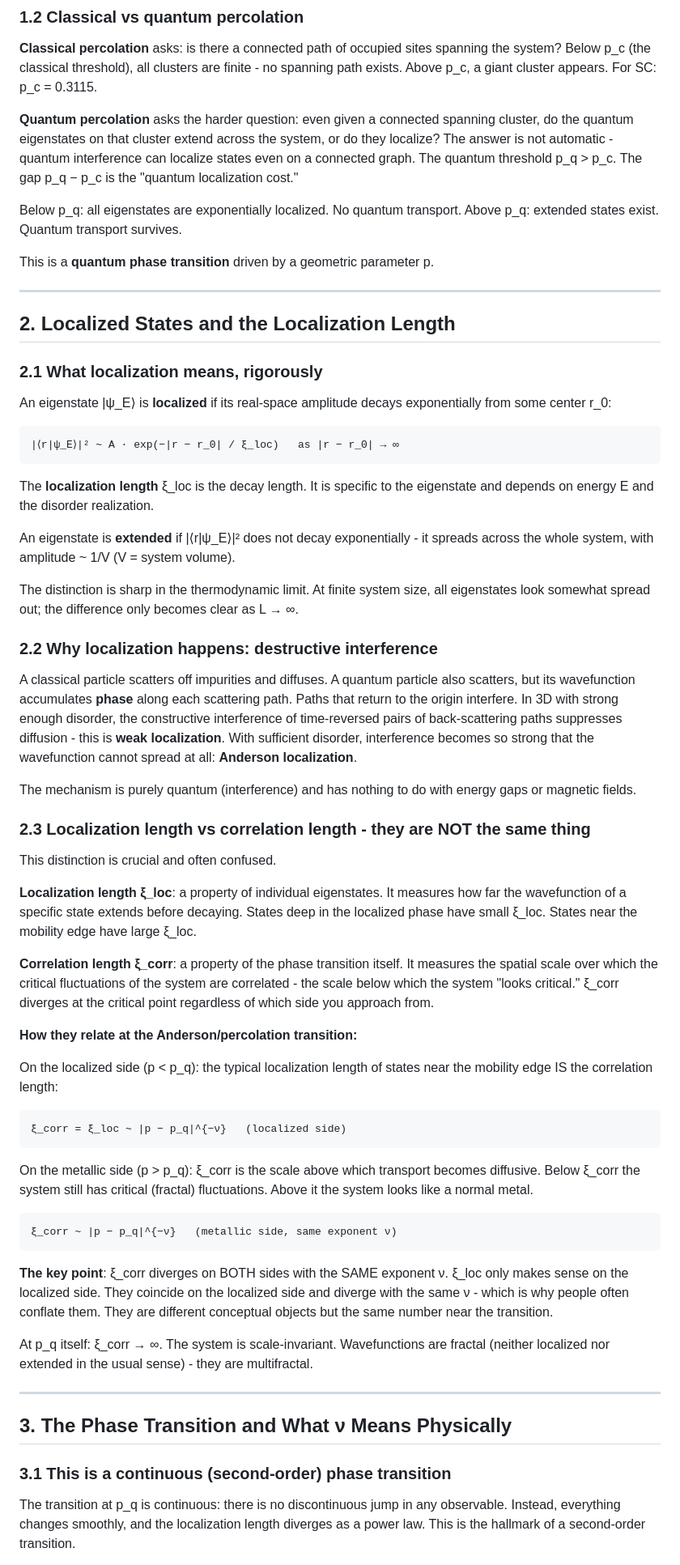
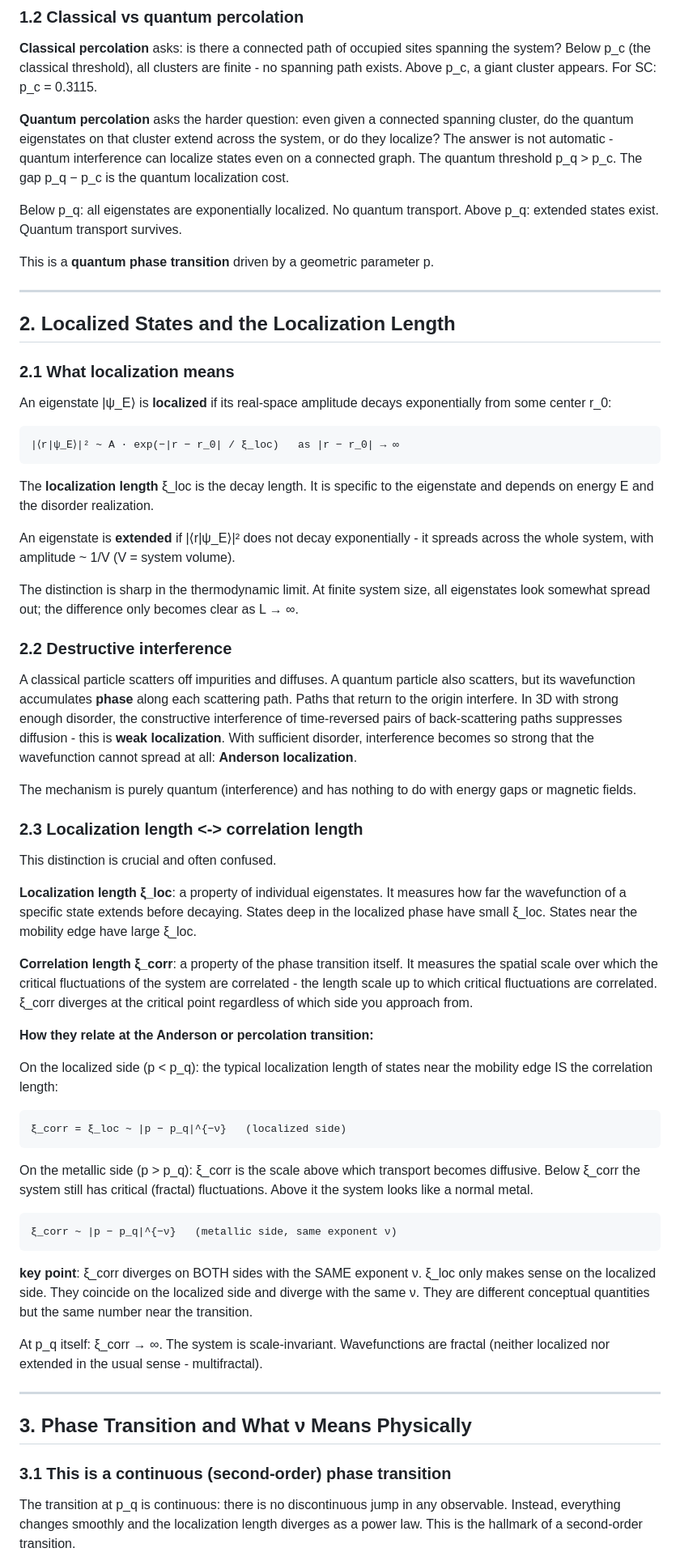
Before and after one commit to peti12352/qm_anderson, a Markdown page: docs/physics_notes.md, the part around one of its changes. Shown at 81% size. GitHub-like rendering.

Commit message:
docs: reword correlation length definition
Co-Authored-By: Claude Sonnet 4.6 <noreply@anthropic.com>

````diff
--- a/docs/physics_notes.md
+++ b/docs/physics_notes.md
@@ -33,7 +33,7 @@ path exists. Above p_c, a giant cluster appears. For SC: p_c = 0.3115.
 cluster, do the quantum eigenstates on that cluster extend across the system, or do
 they localize? The answer is not automatic - quantum interference can localize states
 even on a connected graph. The quantum threshold p_q > p_c. The gap p_q − p_c is the
-"quantum localization cost."
+quantum localization cost.
 
 Below p_q: all eigenstates are exponentially localized. No quantum transport.
 Above p_q: extended states exist. Quantum transport survives.
@@ -44,7 +44,7 @@ This is a **quantum phase transition** driven by a geometric parameter p.
 
 ## 2. Localized States and the Localization Length
 
-### 2.1 What localization means, rigorously
+### 2.1 What localization means
 
 An eigenstate |ψ_E⟩ is **localized** if its real-space amplitude decays exponentially
 from some center r_0:
@@ -62,7 +62,7 @@ across the whole system, with amplitude ~ 1/V (V = system volume).
 The distinction is sharp in the thermodynamic limit. At finite system size, all
 eigenstates look somewhat spread out; the difference only becomes clear as L → ∞.
 
-### 2.2 Why localization happens: destructive interference
+### 2.2 Destructive interference
 
 A classical particle scatters off impurities and diffuses. A quantum particle also
 scatters, but its wavefunction accumulates **phase** along each scattering path.
@@ -74,7 +74,7 @@ becomes so strong that the wavefunction cannot spread at all: **Anderson localiz
 The mechanism is purely quantum (interference) and has nothing to do with energy
 gaps or magnetic fields.
 
-### 2.3 Localization length vs correlation length - they are NOT the same thing
+### 2.3 Localization length <-> correlation length
 
 This distinction is crucial and often confused.
 
@@ -84,10 +84,10 @@ localized phase have small ξ_loc. States near the mobility edge have large ξ_l
 
 **Correlation length ξ_corr**: a property of the phase transition itself. It measures
 the spatial scale over which the critical fluctuations of the system are correlated -
-the scale below which the system "looks critical." ξ_corr diverges at the critical
+the length scale up to which critical fluctuations are correlated. ξ_corr diverges at the critical
 point regardless of which side you approach from.
 
-**How they relate at the Anderson/percolation transition:**
+**How they relate at the Anderson or percolation transition:**
 
 On the localized side (p < p_q): the typical localization length of states near the
 mobility edge IS the correlation length:
@@ -104,22 +104,21 @@ it the system looks like a normal metal.
 ξ_corr ~ |p − p_q|^{−ν}   (metallic side, same exponent ν)
 ```
 
-**The key point**: ξ_corr diverges on BOTH sides with the SAME exponent ν. ξ_loc only
+**key point**: ξ_corr diverges on BOTH sides with the SAME exponent ν. ξ_loc only
 makes sense on the localized side. They coincide on the localized side and diverge
-with the same ν - which is why people often conflate them. They are different
-conceptual objects but the same number near the transition.
+with the same ν. They are different conceptual quantities but the same number near the transition.
 
 At p_q itself: ξ_corr → ∞. The system is scale-invariant. Wavefunctions are fractal
-(neither localized nor extended in the usual sense) - they are multifractal.
+(neither localized nor extended in the usual sense - multifractal).
 
 ---
 
-## 3. The Phase Transition and What ν Means Physically
+## 3. Phase Transition and What ν Means Physically
 
 ### 3.1 This is a continuous (second-order) phase transition
 
 The transition at p_q is continuous: there is no discontinuous jump in any observable.
-Instead, everything changes smoothly, and the localization length diverges as a power
+Instead, everything changes smoothly and the localization length diverges as a power
 law. This is the hallmark of a second-order transition.
 
 Compare to a first-order transition (e.g. ice melting) where there IS a jump. Here,
````
Also changed, not shown: other parts of docs/physics_notes.md (+7 -8 lines).
